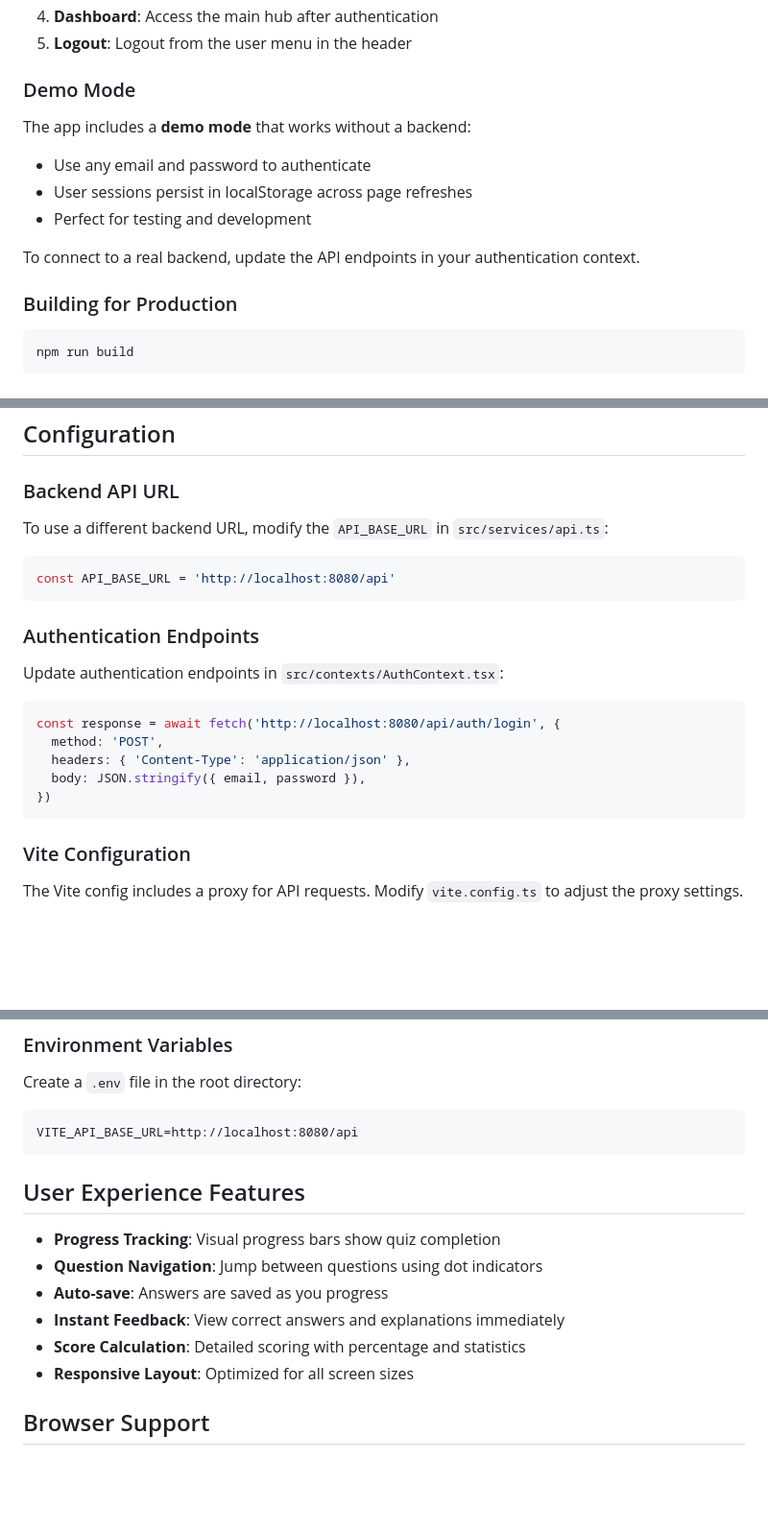
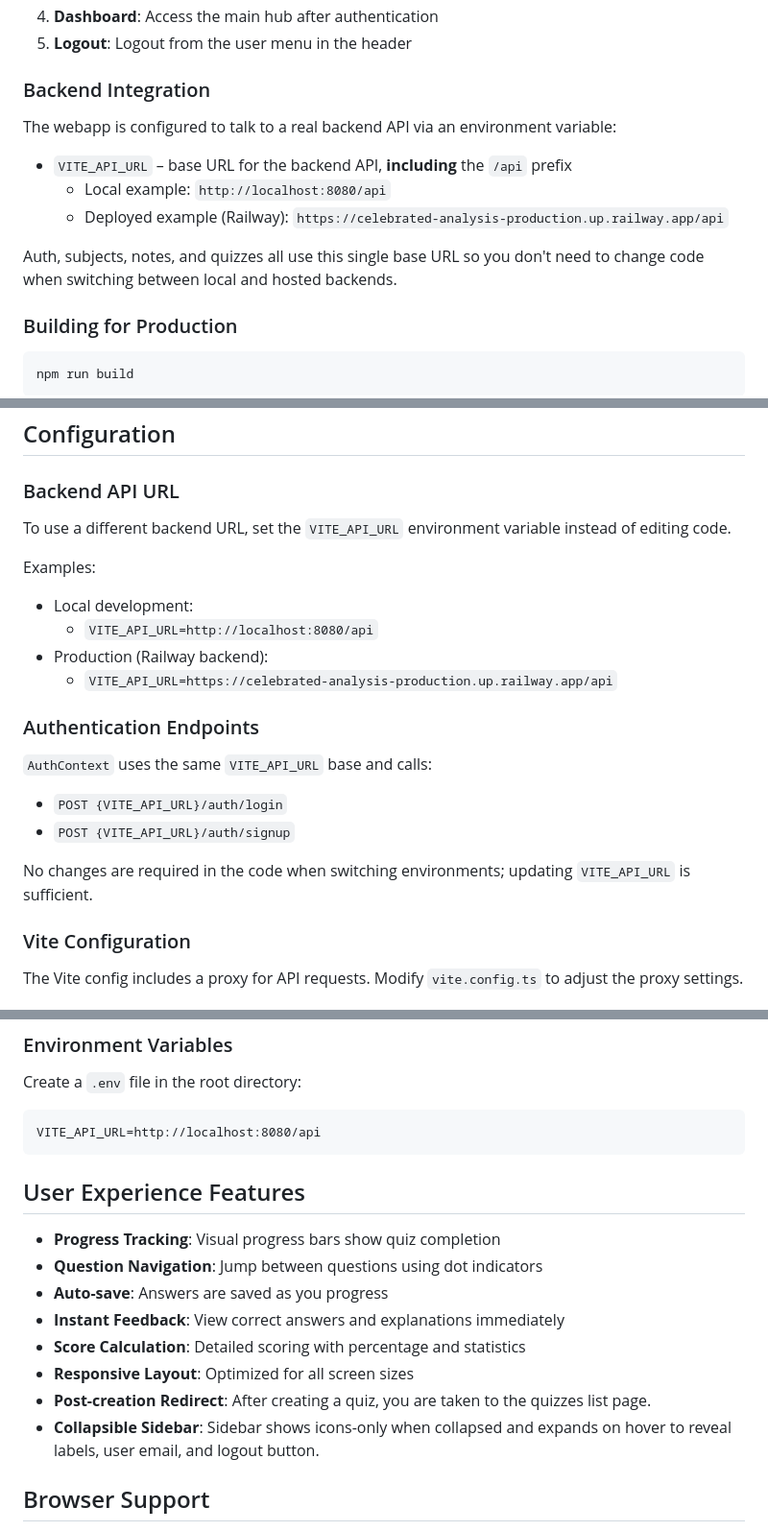
Before and after one commit to rafaelmaghinay/StudyAI, a Markdown page: Webapp/README.md, 3 parts joined by grey strips. Shown at 96% size. GitHub-like rendering; blank space fills up the shorter version.

````diff
--- a/Webapp/README.md
+++ b/Webapp/README.md
@@ -52,14 +52,15 @@ The app will open at `http://localhost:5173`
 4. **Dashboard**: Access the main hub after authentication
 5. **Logout**: Logout from the user menu in the header
 
-### Demo Mode
+### Backend Integration
 
-The app includes a **demo mode** that works without a backend:
-- Use any email and password to authenticate
-- User sessions persist in localStorage across page refreshes
-- Perfect for testing and development
+The webapp is configured to talk to a real backend API via an environment variable:
 
-To connect to a real backend, update the API endpoints in your authentication context.
+- `VITE_API_URL` – base URL for the backend API, **including** the `/api` prefix
+  - Local example: `http://localhost:8080/api`
+  - Deployed example (Railway): `https://celebrated-analysis-production.up.railway.app/api`
+
+Auth, subjects, notes, and quizzes all use this single base URL so you don't need to change code when switching between local and hosted backends.
 
 ### Building for Production
 
@@ -133,23 +134,23 @@ The webapp integrates with the StudyAI backend API:
 
 ### Backend API URL
 
-To use a different backend URL, modify the `API_BASE_URL` in `src/services/api.ts`:
+To use a different backend URL, set the `VITE_API_URL` environment variable instead of editing code.
 
-```typescript
-const API_BASE_URL = 'http://localhost:8080/api'
-```
+Examples:
+
+- Local development:
+  - `VITE_API_URL=http://localhost:8080/api`
+- Production (Railway backend):
+  - `VITE_API_URL=https://celebrated-analysis-production.up.railway.app/api`
 
 ### Authentication Endpoints
 
-Update authentication endpoints in `src/contexts/AuthContext.tsx`:
+`AuthContext` uses the same `VITE_API_URL` base and calls:
 
-```typescript
-const response = await fetch('http://localhost:8080/api/auth/login', {
-  method: 'POST',
-  headers: { 'Content-Type': 'application/json' },
-  body: JSON.stringify({ email, password }),
-})
-```
+- `POST {VITE_API_URL}/auth/login`
+- `POST {VITE_API_URL}/auth/signup`
+
+No changes are required in the code when switching environments; updating `VITE_API_URL` is sufficient.
 
 ### Vite Configuration
 
@@ -169,7 +170,7 @@ The Vite config includes a proxy for API requests. Modify `vite.config.ts` to ad
 Create a `.env` file in the root directory:
 
 ```
-VITE_API_BASE_URL=http://localhost:8080/api
+VITE_API_URL=http://localhost:8080/api
 ```
 
 ## User Experience Features
@@ -180,6 +181,8 @@ VITE_API_BASE_URL=http://localhost:8080/api
 - **Instant Feedback**: View correct answers and explanations immediately
 - **Score Calculation**: Detailed scoring with percentage and statistics
 - **Responsive Layout**: Optimized for all screen sizes
+- **Post-creation Redirect**: After creating a quiz, you are taken to the quizzes list page.
+- **Collapsible Sidebar**: Sidebar shows icons-only when collapsed and expands on hover to reveal labels, user email, and logout button.
 
 ## Browser Support
 
````
Also changed, not shown: other parts of Webapp/README.md (+1 -1 lines), README.md (+1 -1 lines).
